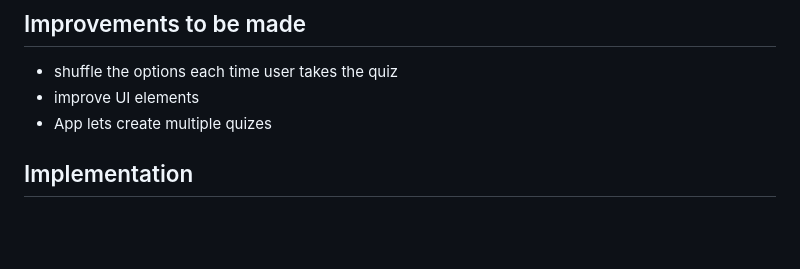
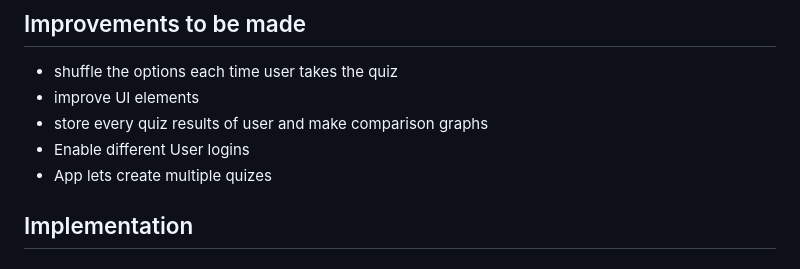
Before and after one commit to Manoj632004/Adaptive-quiz-using-blooms-taxonomy-and-Unsupervised-Learning, a Markdown page: README.md, the part around the change. Rendered like a GitHub page; blank space fills up the shorter version.

Commit message:
Propose storing quiz results and enabling user logins

```diff
--- a/README.md
+++ b/README.md
@@ -59,6 +59,8 @@ This feedback loop helps learners:
 ## Improvements to be made
 - shuffle the options each time user takes the quiz
 - improve UI elements
+- store every quiz results of user and make comparison graphs
+- Enable different User logins
 - App lets create multiple quizes
 
 ## Implementation
```
